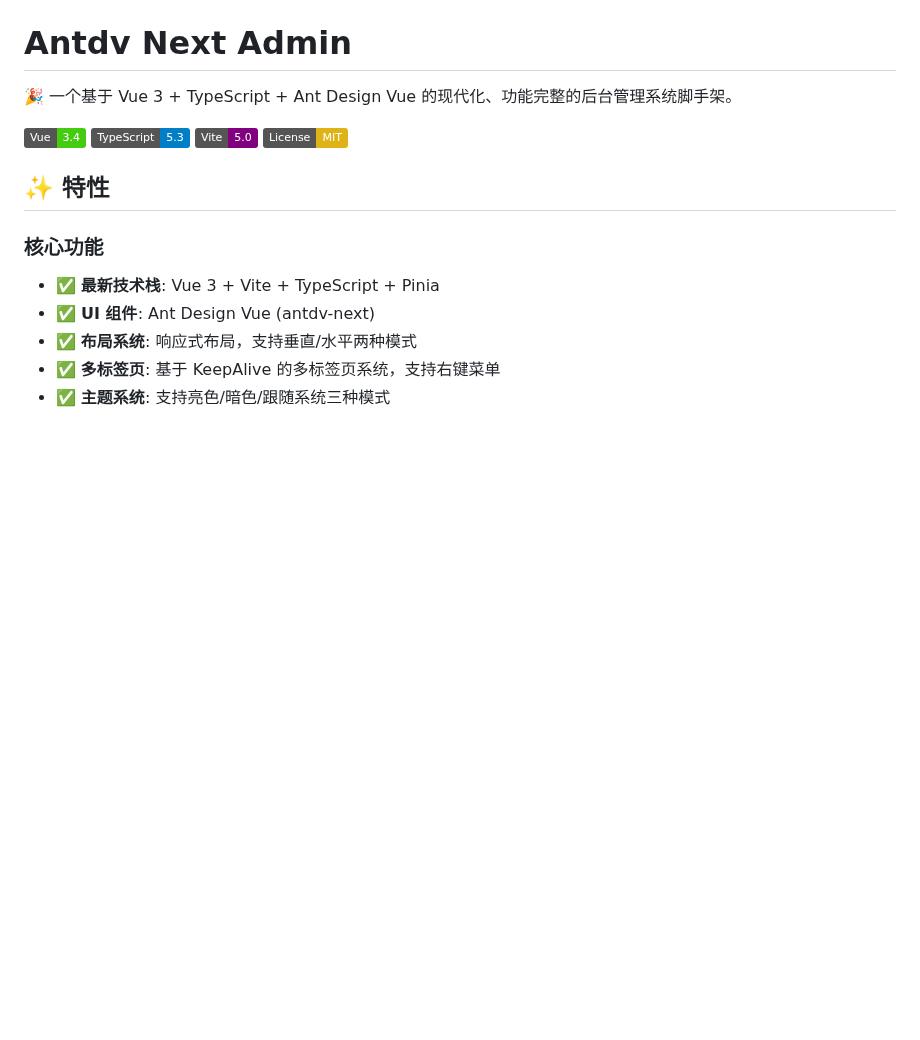
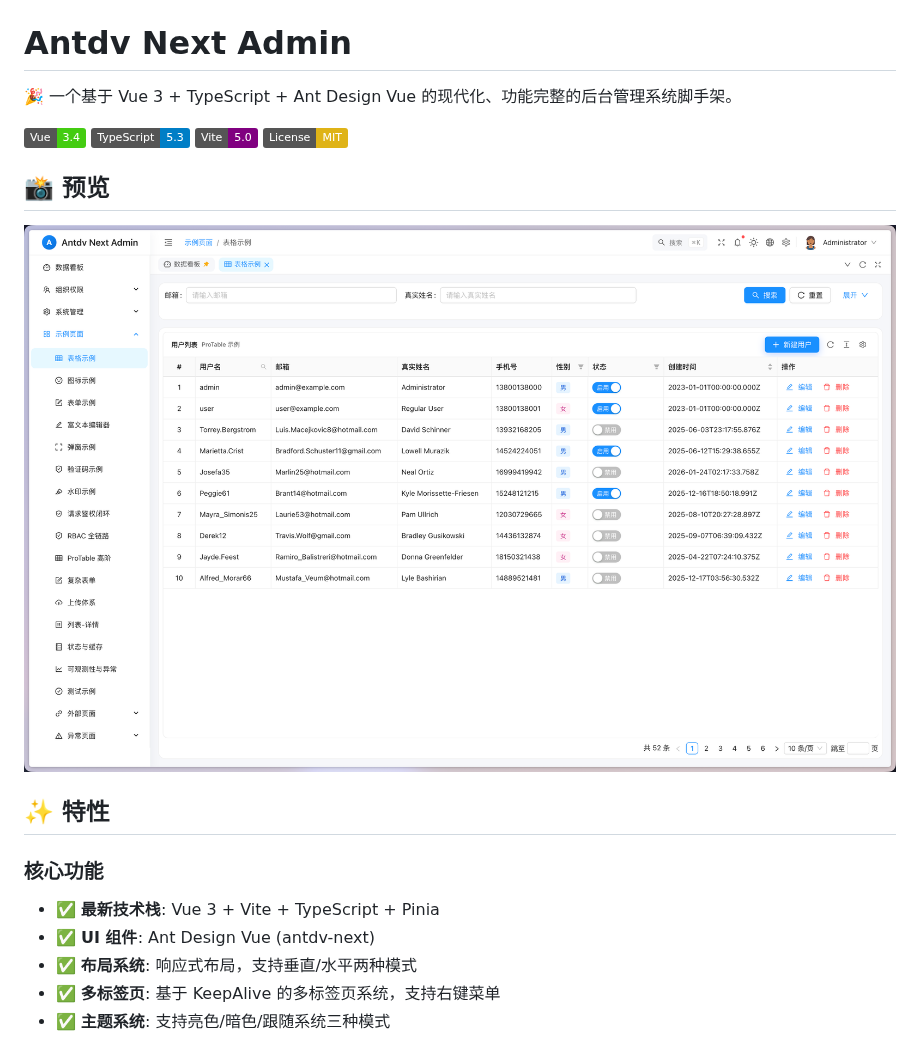
Before and after one commit to yelog/antdv-next-admin, a Markdown page: README.md, the part around the change. Drawn GitHub-style; pictures changed too: docs/images/screenshot.png (added); badges without logos; blank space fills up the shorter version.

Commit message:
docs: add system screenshot to README
- Move screenshot.png to docs/images/ directory
- Add preview section with screenshot in README

```diff
--- a/README.md
+++ b/README.md
@@ -6,6 +6,10 @@
 [![TypeScript](https://img.shields.io/badge/TypeScript-5.3-blue.svg)](https://www.typescriptlang.org/)
 [![Vite](https://img.shields.io/badge/Vite-5.0-purple.svg)](https://vitejs.dev/)
 [![License](https://img.shields.io/badge/License-MIT-yellow.svg)](LICENSE)
+
+## 📸 预览
+
+![系统截图](docs/images/screenshot.png)
 
 ## ✨ 特性
 
```
